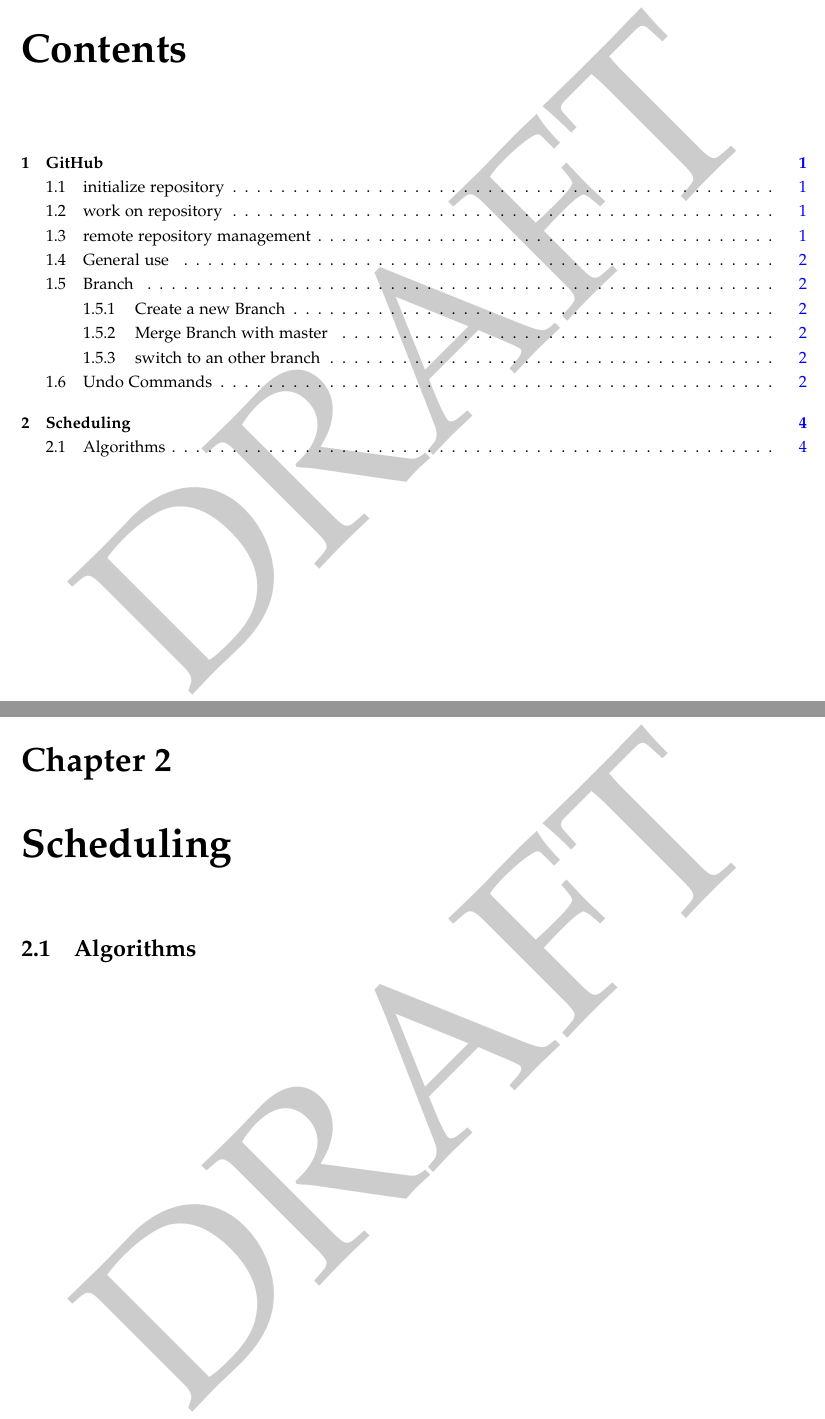
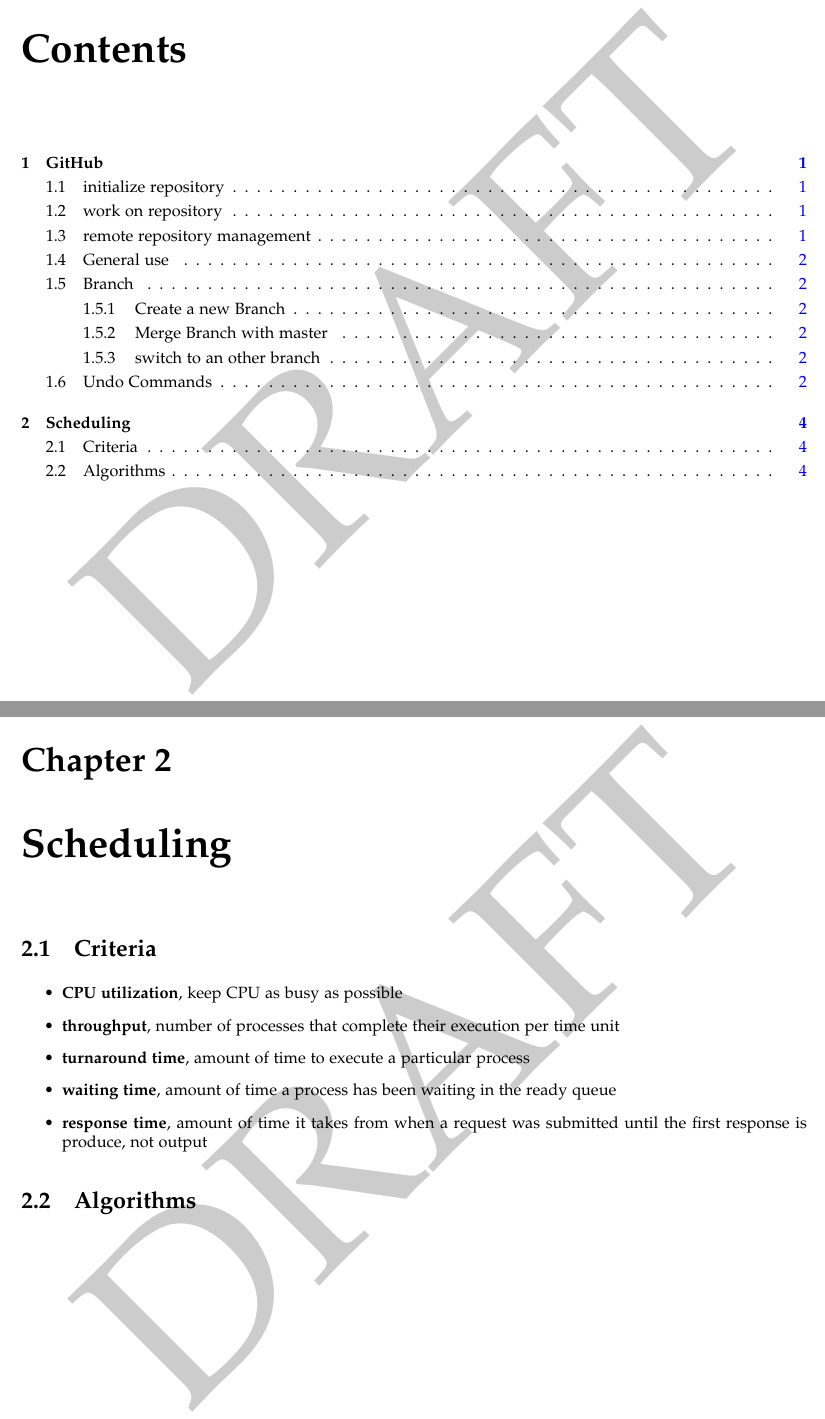
Before and after one commit to matteofranceschini/riassuntoAOS, a LaTeX document (Riassunto_AOS.tex): two parts of pages 3 and 10 of 10, joined at a grey line, cut so that both start at the same text. Compiled offline with pdfLaTeX; the source files are stored in an older character set and shown here as Unicode.

Commit message:
scheduling criteria

```diff
--- a/Riassunto_AOS.tex
+++ b/Riassunto_AOS.tex
@@ -151,6 +151,15 @@
 
 
 \chapter{Scheduling}
+\section{Criteria}
+\begin{itemize}
+\item \textbf{CPU utilization}, keep CPU as busy as possible
+\item \textbf{throughput}, number of processes that complete their execution per time unit
+\item \textbf{turnaround time}, amount of time to execute a particular process
+\item \textbf{waiting time}, amount of time a process has been waiting in the ready queue
+\item \textbf{response time}, amount of time it takes from when a request was submitted until the first response is produce, not output
+
+\end{itemize}
 \section{Algorithms}
 
 %inserire un PDF nel pdf
```
